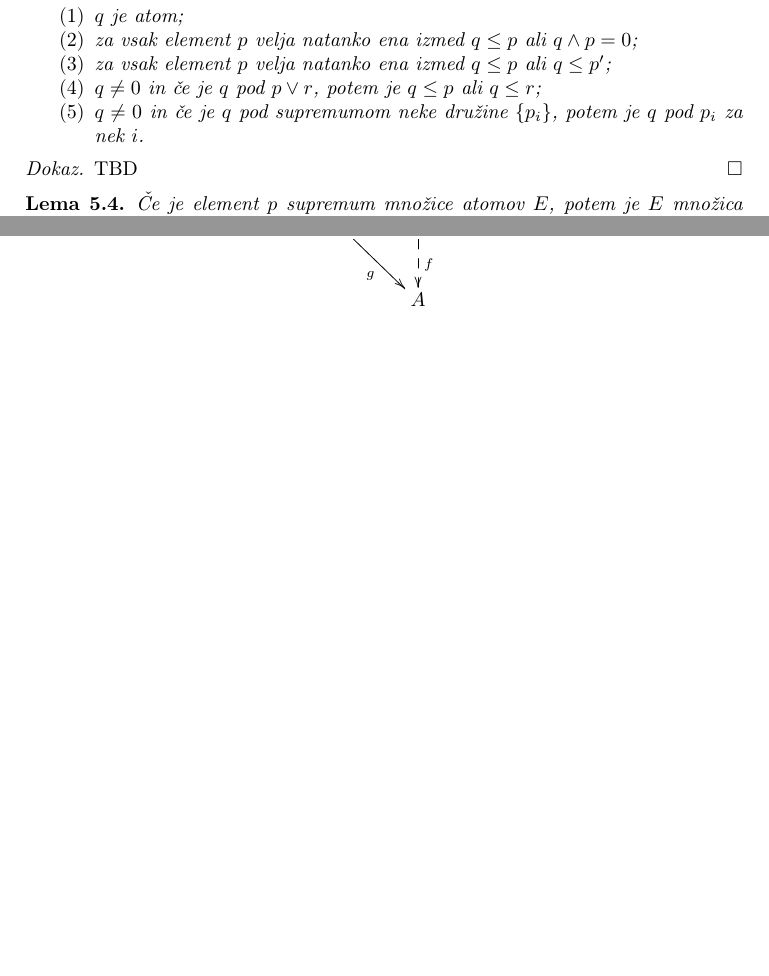
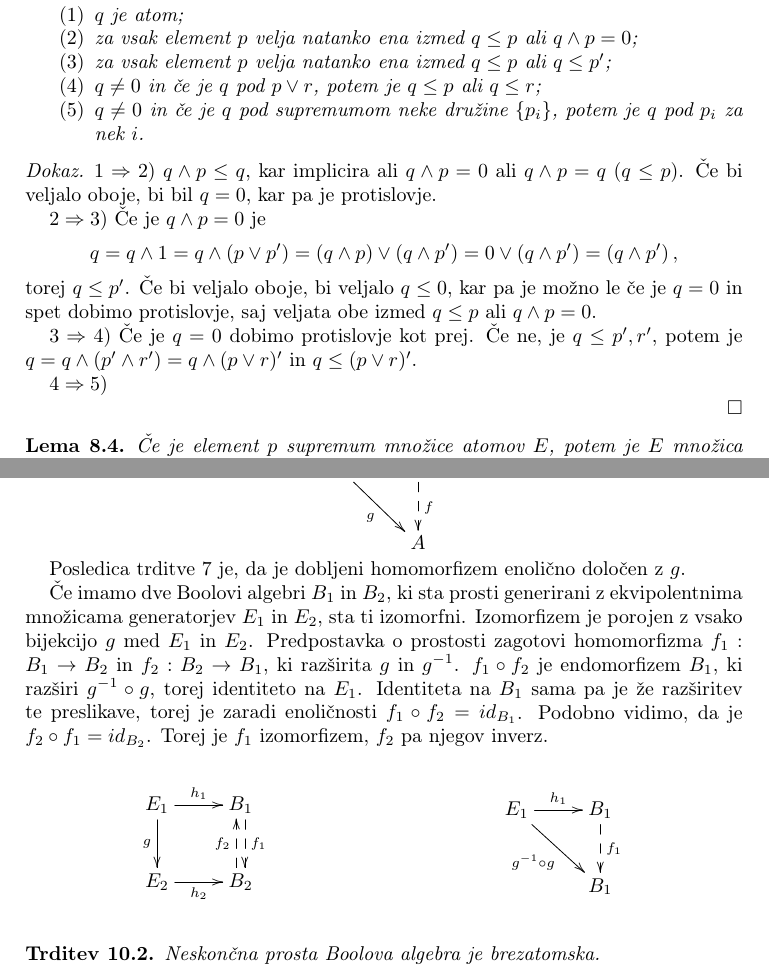
Before and after one commit to lukaponikvar/Faks-Moja-Predavanja, a LaTeX paper (Seminar/Prosta_Boolova_Algebra.tex): two parts of pages 6 and 8 of 9 before the commit and two parts of pages 8 and 9 of 10 after it, joined at a grey line, cut so that both start at the same text, the shorter picture padded with empty space. Compiled offline with pdfLaTeX.

Commit message:
Pocasi napredujemo :(

```diff
--- a/Seminar/Prosta_Boolova_Algebra.tex
+++ b/Seminar/Prosta_Boolova_Algebra.tex
@@ -445,18 +431,0 @@ in distributivnost. O komutativnosti ni smisla govoriti, saj je supremum (infimu
-\begin{lema}
-    Naslednje trditve o elementu $q$ so ekvivalentne:
-    \begin{enumerate}
-        \item $q$ je atom;
-        \item za vsak element $p$ velja natanko ena izmed \(q \leq p\) ali \(q \wedge p = 0\);
-        \item za vsak element $p$ velja natanko ena izmed \(q \leq p\) ali \(q \leq p'\);
-        \item \(q \neq 0\) in če je $q$ pod \(p \vee r\), potem je \(q \leq p\) ali \(q \leq r\);
-        \item \(q \neq 0\) in če je $q$ pod supremumom neke družine \(\{p_i\}\), potem je \(q\) pod \(p_i\) za nek \(i\).
-    \end{enumerate}
-\end{lema}
-
-\begin{proof}
-    TBD
-\end{proof}
-
-\begin{lema}
-    Če je element \(p\) supremum množice atomov \(E\), potem je \(E\) množica vseh atomov pod \(p\).
-\end{lema}
@@ -584,2 +544,30 @@ v splošnem ne. Homomorfizem imenujemo kompleten, če ohranja vse supremume (in
+        \item $q$ je atom;
+        \item za vsak element $p$ velja natanko ena izmed \(q \leq p\) ali \(q \wedge p = 0\);
+        \item za vsak element $p$ velja natanko ena izmed \(q \leq p\) ali \(q \leq p'\);
+        \item \(q \neq 0\) in če je $q$ pod \(p \vee r\), potem je \(q \leq p\) ali \(q \leq r\);
+        \item \(q \neq 0\) in če je $q$ pod supremumom neke družine \(\{p_i\}\), potem je \(q\) pod \(p_i\) za nek \(i\).
+    \end{enumerate}
+\end{lema}
+
+\begin{proof}
+    \(1 \Rightarrow 2\)) \(q \wedge p \leq q\), kar implicira ali
+    \(q \wedge p = 0\) ali \(q \wedge p = q\) (\(q \leq p\)). Če bi veljalo oboje, bi bil
+    $q = 0$, kar pa je protislovje.
+
+    \(2 \Rightarrow 3\)) Če je \(q \wedge p = 0\) je
+    \[q = q \wedge 1 = q \wedge \left(p \vee p'\right) = \left(q \wedge p\right)
+    \vee \left(q \wedge p'\right) = 0 \vee \left(q \wedge p'\right) =
+    \left(q \wedge p'\right),\]
+    torej \(q \leq p'\). Če bi veljalo oboje, bi veljalo \(q \leq 0\), kar pa je možno le če
+    je $q = 0$ in spet dobimo protislovje, saj veljata obe izmed \(q \leq p\) ali \(q \wedge p = 0\).
+
+    \(3 \Rightarrow 4\)) Če je \(q = 0\) dobimo protislovje kot prej. Če ne, je \(q \leq p', r'\), potem je
+    \(q = q \wedge (p' \wedge r') = q \wedge (p \vee r)'\) in \(q \leq (p \vee r)'\).
+
+    \(4 \Rightarrow 5\))
 
 \end{proof}
+
+\begin{lema}
+    Če je element \(p\) supremum množice atomov \(E\), potem je \(E\) množica vseh atomov pod \(p\).
+\end{lema}
@@ -613,6 +688,65 @@ iz definicije.
     {A}
   }
 \end{equation*}
+
+Posledica trditve \ref{enolicno} je, da je dobljeni homomorfizem enolično
+določen z $g$.
+
+Če imamo dve Boolovi algebri $B_1$ in $B_2$, ki sta prosti generirani
+z ekvipolentnima množicama generatorjev $E_1$ in $E_2$,
+sta ti izomorfni. Izomorfizem
+je porojen z vsako bijekcijo $g$ med $E_1$ in $E_2$.
+Predpostavka o prostosti zagotovi homomorfizma \(f_1: B_1 \to B_2\) in \(f_2: B_2 \to B_1\),
+ki razširita \(g\) in \(g^{-1}\). \(f_1 \circ f_2\) je endomorfizem
+$B_1$, ki razširi \(g^{-1} \circ g\), torej identiteto na $E_1$. Identiteta na $B_1$ sama
+pa je že razširitev te preslikave, torej je zaradi enoličnosti
+\(f_1 \circ f_2 = id_{B_1}\). Podobno vidimo, da je \(f_2 \circ f_1 = id_{B_2}\).
+Torej je \(f_1\) izomorfizem, \(f_2\) pa njegov inverz.
+
+
+
+\begin{table*}[!htb]
+    \begin{minipage}{.5\linewidth}
+      \centering
+        \begin{equation*}
+            \xymatrix{
+            {E_1}
+            \ar[r]^{h_1}
+            \ar@{->}[d]_{g}
+            &
+            {B_1}
+            \ar@<0.5ex>@{-->}[d]^{f_1}
+            \\
+            {E_2}
+            \ar[r]_{h_2}
+            &
+            {B_2}
+            \ar@<0.5ex>@{-->}[u]^{f_2}
+            }
+        \end{equation*}
+    \end{minipage}%
+    \begin{minipage}{.5\linewidth}
+      \centering
+        \begin{equation*}
+            \xymatrix{
+              {E_1}
+              \ar[r]^{h_1}
+              \ar@{->}[dr]_{g^{-1} \circ g}
+              &
+              {B_1}
+              \ar@{-->}[d]^{f_1}
+              \\
+              &
+              {B_1}
+            }
+        \end{equation*}
+    \end{minipage}
+\end{table*}
+
+\begin{trditev}
+    Neskončna prosta Boolova algebra je brezatomska.
+\end{trditev}
+
 
 
 
```
Also changed, not shown: Seminar/Prosta_Boolova_Algebra.pdf, Seminar/Prosta_Boolova_Algebra.tex (149 more changed lines).
